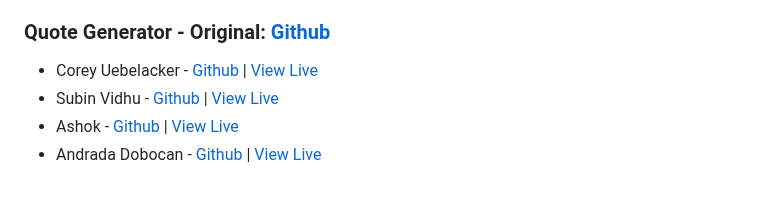
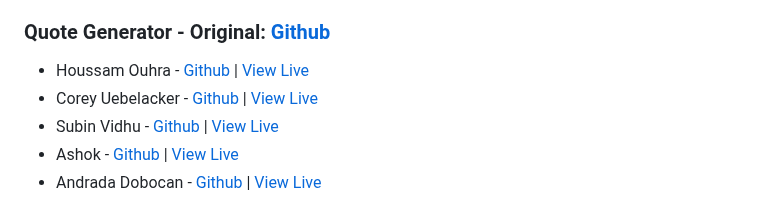
Before and after one commit to zero-to-mastery/javascript20-projects, a Markdown page: README.md, the part around the change. GitHub-like rendering.

Commit message:
Houssam-quoteProject

```diff
--- a/README.md
+++ b/README.md
@@ -26,6 +26,7 @@ Check out all of the submissions below! Well done everyone!
 
 ### Quote Generator - Original: [Github](https://github.com/JacintoDesign/quote-generator)
 
+- Houssam Ouhra - [Github](https://github.com/houssamouhra/Quote-Generator) | [View Live](https://houssamouhra.github.io/Quote-Generator/)
 - Corey Uebelacker - [Github](https://github.com/acoreyu/quote-generator) | [View Live](https://acoreyu.github.io/quote-generator/)
 - Subin Vidhu - [Github](https://github.com/Subin-Vidhu/quote-generator) | [View Live](https://subin-vidhu.github.io/quote-generator/)
 - Ashok - [Github](https://github.com/Ashoka2002/js-project-1-quote-generator) | [View Live](https://ashoka2002.github.io/js-project-1-quote-generator/)
```
